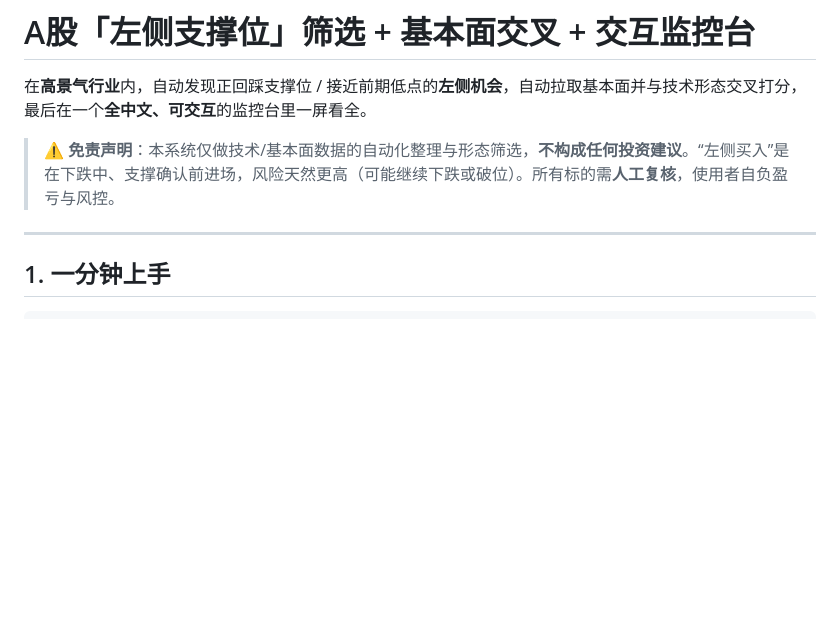
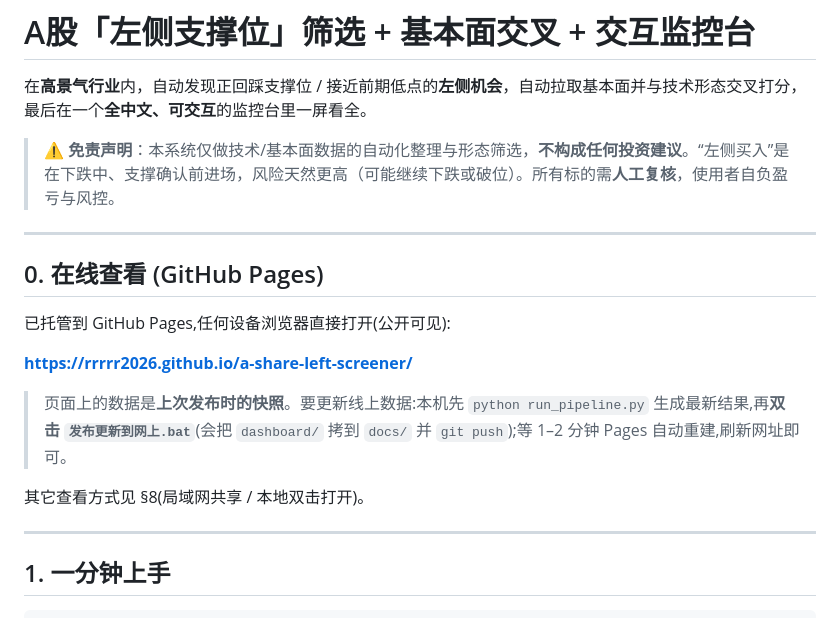
Before and after one commit to Rrrrr2026/a-share-left-screener, a Markdown page: README.md, the part around the change. Rendered like a GitHub page; blank space fills up the shorter version.

Commit message:
docs: 增加 GitHub Pages 在线访问说明
Co-Authored-By: Claude Opus 4.8 <noreply@anthropic.com>

```diff
--- a/README.md
+++ b/README.md
@@ -3,6 +3,18 @@
 在**高景气行业**内，自动发现正回踩支撑位 / 接近前期低点的**左侧机会**，自动拉取基本面并与技术形态交叉打分，最后在一个**全中文、可交互**的监控台里一屏看全。
 
 > ⚠️ **免责声明**：本系统仅做技术/基本面数据的自动化整理与形态筛选，**不构成任何投资建议**。“左侧买入”是在下跌中、支撑确认前进场，风险天然更高（可能继续下跌或破位）。所有标的需**人工复核**，使用者自负盈亏与风控。
+
+---
+
+## 0. 在线查看 (GitHub Pages)
+
+已托管到 GitHub Pages,任何设备浏览器直接打开(公开可见):
+
+**https://rrrrr2026.github.io/a-share-left-screener/**
+
+> 页面上的数据是**上次发布时的快照**。要更新线上数据:本机先 `python run_pipeline.py` 生成最新结果,再**双击 `发布更新到网上.bat`**(会把 `dashboard/` 拷到 `docs/` 并 `git push`);等 1–2 分钟 Pages 自动重建,刷新网址即可。
+
+其它查看方式见 §8(局域网共享 / 本地双击打开)。
 
 ---
 
```
